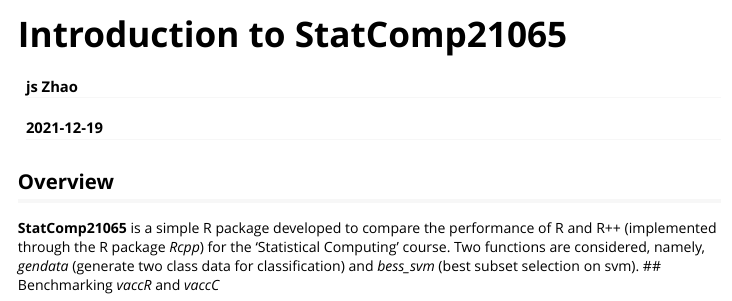
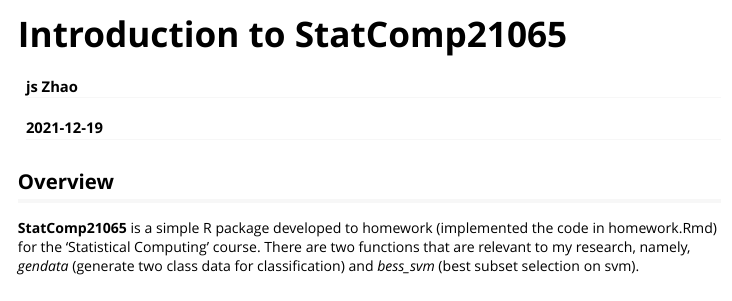
Before and after one commit to JiangshuoZhao/StatComp21065, an R Markdown document (vignettes/intro.Rmd): the page in a window 1100 px wide, from its top. Rendered offline with R 4.5, knitr and Pandoc, with nearby package versions.

Commit message:
some details are modified

```diff
--- a/vignettes/intro.Rmd
+++ b/vignettes/intro.Rmd
@@ -11,5 +11,4 @@ vignette: >
 
 ## Overview
 
-__StatComp21065__ is a simple R package developed to compare the performance of R and R++ (implemented through the R package _Rcpp_) for the 'Statistical Computing' course. Two functions are considered, namely, _gendata_ (generate two class data for classification) and _bess_svm_ (best subset selection on svm).
-## Benchmarking _vaccR_ and _vaccC_
+__StatComp21065__ is a simple R package developed to homework (implemented the code in homework.Rmd) for the 'Statistical Computing' course. There are two functions that are relevant to my research, namely, _gendata_ (generate two class data for classification) and _bess_svm_ (best subset selection on svm).
```
Also changed, not shown: R/bess_svm.R (+2 -2 lines), R/gendata.R (+1 -1 lines), .RData (added), 1 other file.
